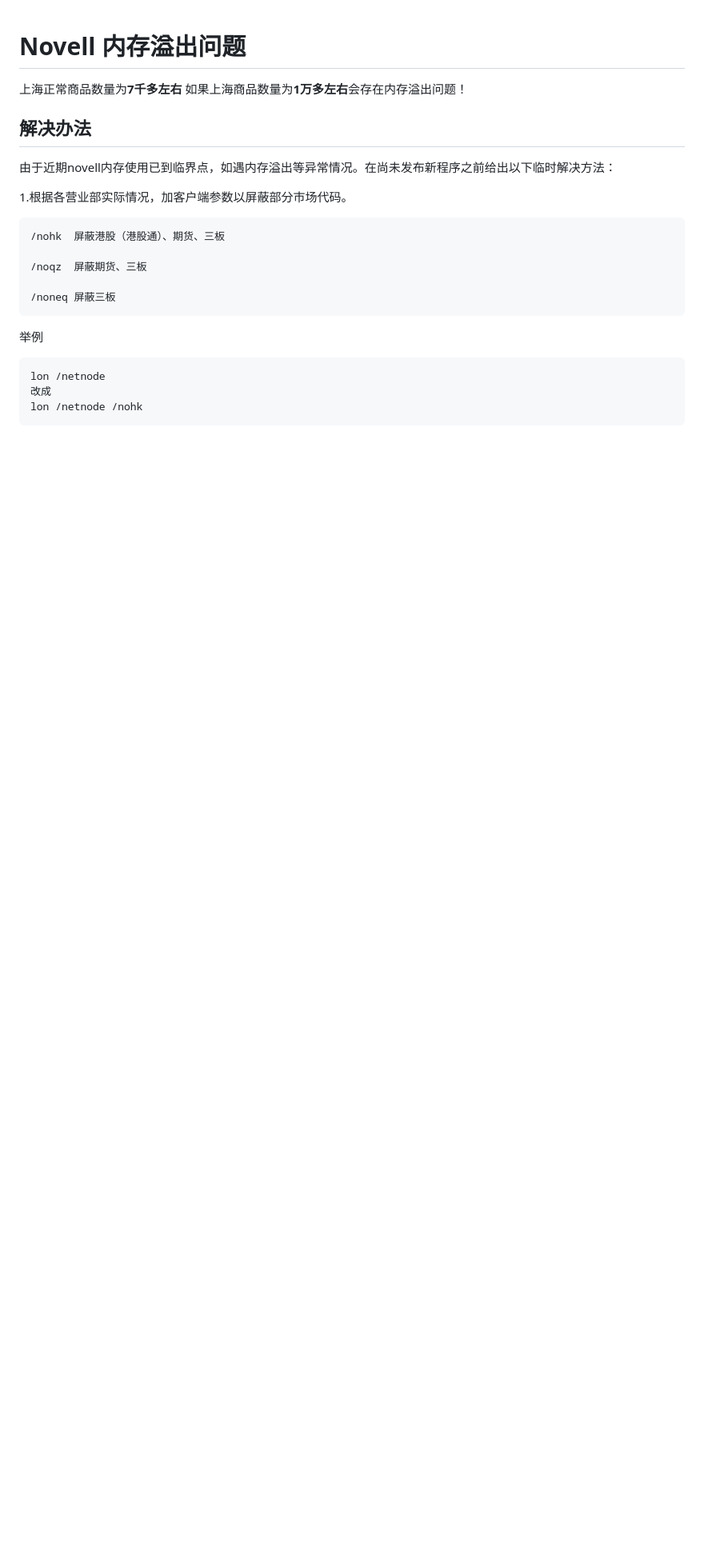
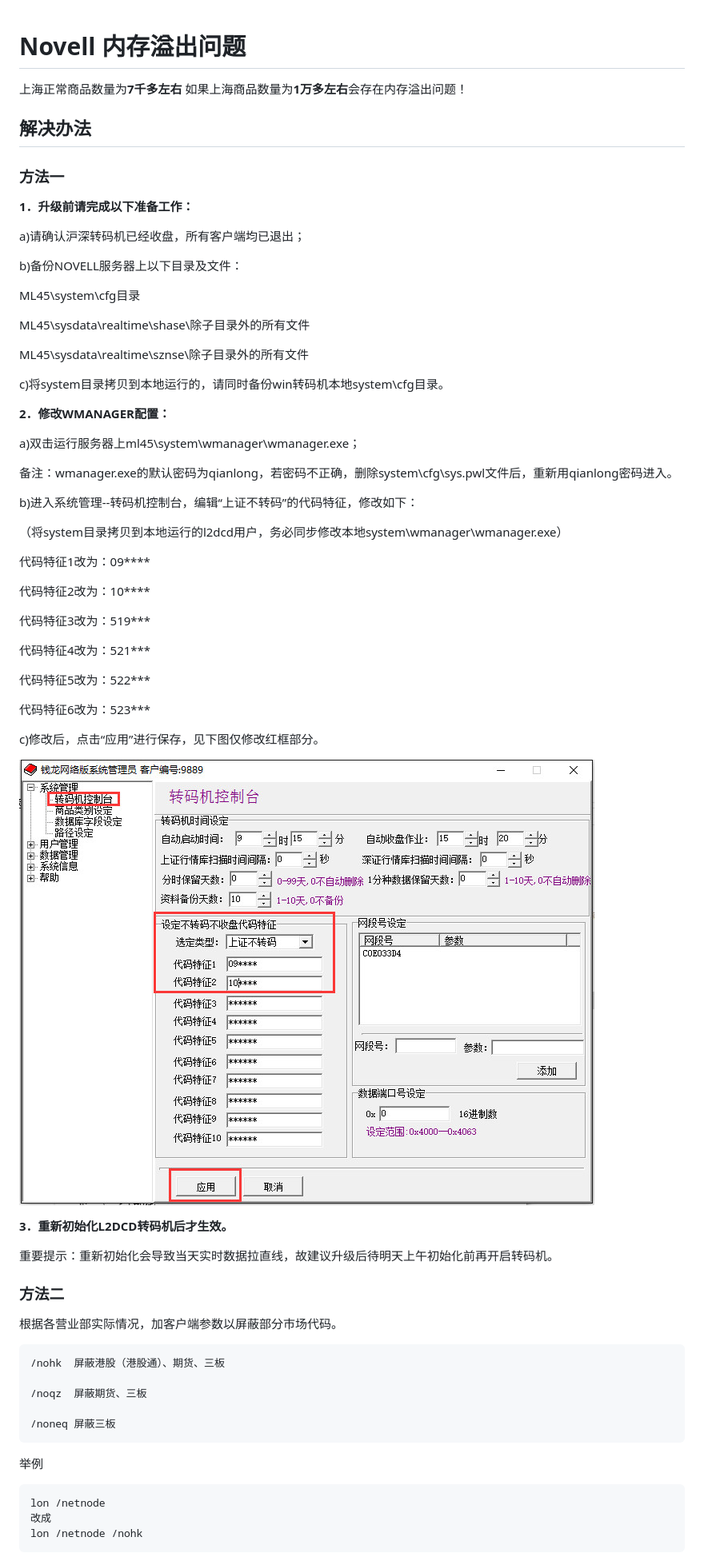
Before and after one commit to ziyouwa/QianLong-FAQ, a Markdown page: novellnc.md, the part around the change printed below. Shown: that part at 80% size. Rendered like a GitHub page; pictures changed too: image/2016-07-25_114250.jpg (added); blank space fills up the shorter version.

Commit message:
内存溢出

````diff
--- a/novellnc.md
+++ b/novellnc.md
@@ -4,9 +4,55 @@
 
 ## 解决办法
 
-由于近期novell内存使用已到临界点，如遇内存溢出等异常情况。在尚未发布新程序之前给出以下临时解决方法：
+### 方法一
 
-1.根据各营业部实际情况，加客户端参数以屏蔽部分市场代码。
+**1．升级前请完成以下准备工作：**
+
+a)请确认沪深转码机已经收盘，所有客户端均已退出；
+
+b)备份NOVELL服务器上以下目录及文件：
+
+ML45\system\cfg目录
+
+ML45\sysdata\realtime\shase\除子目录外的所有文件
+
+ML45\sysdata\realtime\sznse\除子目录外的所有文件
+
+c)将system目录拷贝到本地运行的，请同时备份win转码机本地system\cfg目录。
+
+**2．修改WMANAGER配置：**
+
+a)双击运行服务器上ml45\system\wmanager\wmanager.exe；
+
+备注：wmanager.exe的默认密码为qianlong，若密码不正确，删除system\cfg\sys.pwl文件后，重新用qianlong密码进入。
+
+b)进入系统管理--转码机控制台，编辑“上证不转码”的代码特征，修改如下：
+
+（将system目录拷贝到本地运行的l2dcd用户，务必同步修改本地system\wmanager\wmanager.exe）
+
+代码特征1改为：09****
+
+代码特征2改为：10****
+
+代码特征3改为：519***
+
+代码特征4改为：521***
+
+代码特征5改为：522***
+
+代码特征6改为：523***
+
+c)修改后，点击“应用”进行保存，见下图仅修改红框部分。
+
+![](image/2016-07-25_114250.jpg)
+
+**3．重新初始化L2DCD转码机后才生效。**
+
+重要提示：重新初始化会导致当天实时数据拉直线，故建议升级后待明天上午初始化前再开启转码机。
+
+### 方法二
+
+根据各营业部实际情况，加客户端参数以屏蔽部分市场代码。
 ```
 /nohk  屏蔽港股（港股通）、期货、三板
 
````
Also changed, not shown: other parts of novellnc.md (+6 -2 lines).
